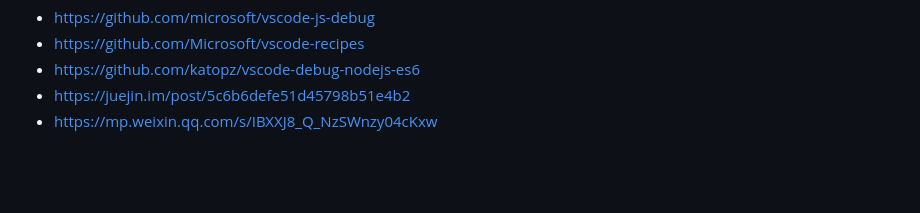
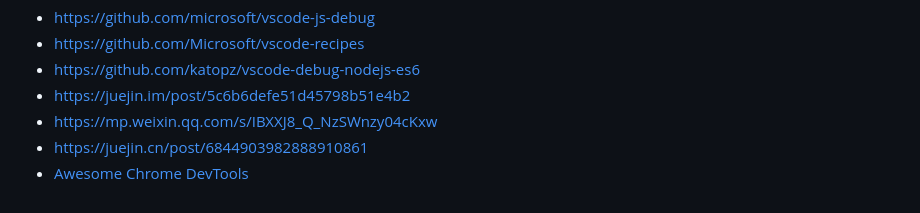
Before and after one commit to cloudyan/debugging, a Markdown page: README.md, the part around one of its changes. Drawn GitHub-style; blank space fills up the shorter version.

Commit message:
feat: update readme

```diff
--- a/README.md
+++ b/README.md
@@ -120,3 +120,5 @@ https://babeljs.io/docs/en/babel-node
 - https://github.com/katopz/vscode-debug-nodejs-es6
 - https://juejin.im/post/5c6b6defe51d45798b51e4b2
 - https://mp.weixin.qq.com/s/IBXXJ8_Q_NzSWnzy04cKxw
+- https://juejin.cn/post/6844903982888910861
+- [Awesome Chrome DevTools](https://github.com/ChromeDevTools/awesome-chrome-devtools#chrome-devtools-protocol)
```
Also changed, not shown: other parts of README.md (+1 -1 lines).
